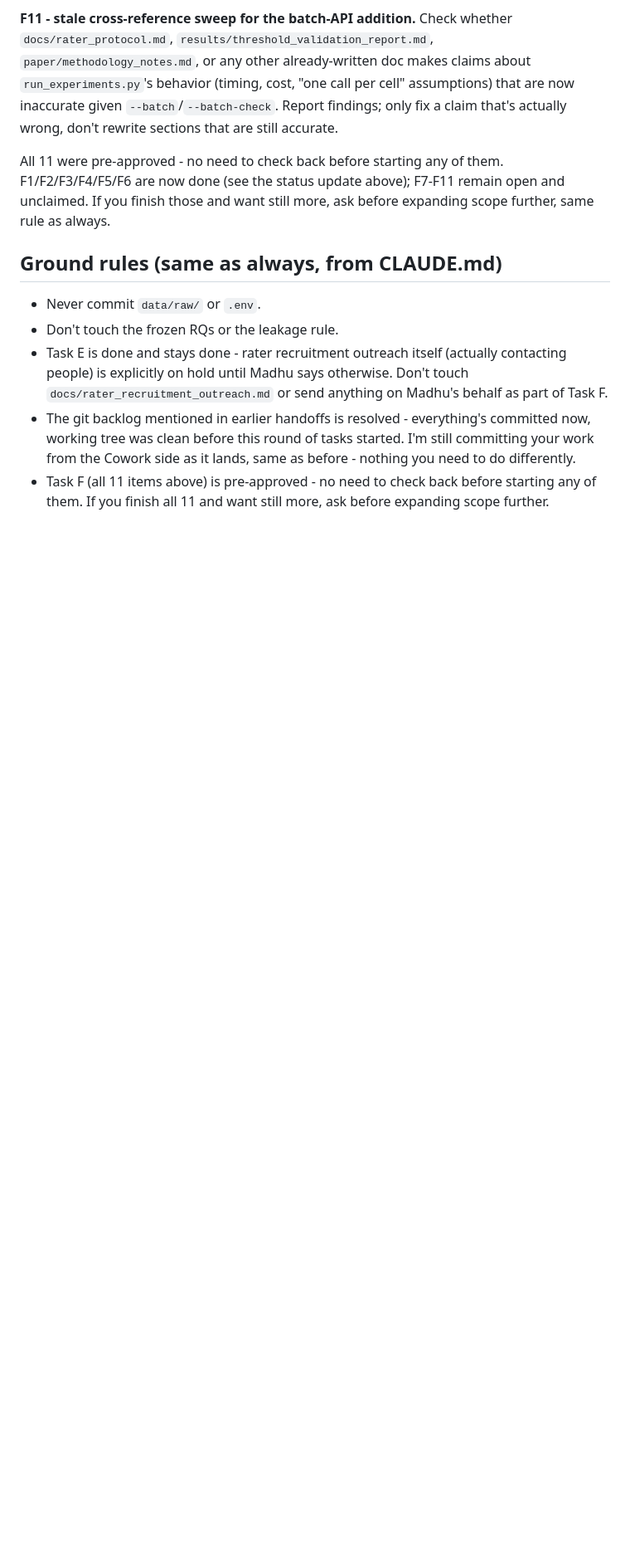
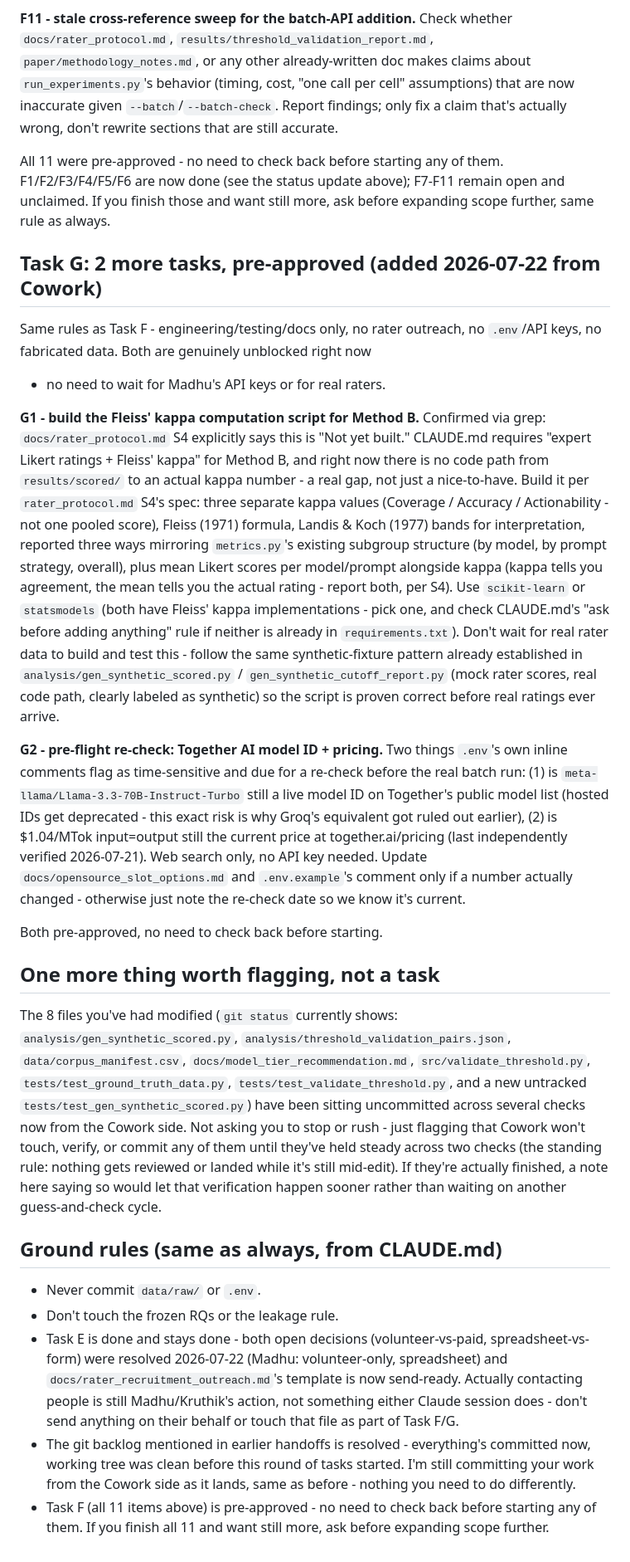
Before and after one commit to smadhu6364-beep/public-reproducible-benchmark, a Markdown page: HANDOFF_VSCODE_SESSION.md, the part around the change. Shown at 83% size. GitHub-like rendering; blank space fills up the shorter version.

Commit message:
Add Task G for VS Code: Fleiss' kappa script + Together AI pre-flight recheck; note Task E is resolved, not on hold

```diff
--- a/HANDOFF_VSCODE_SESSION.md
+++ b/HANDOFF_VSCODE_SESSION.md
@@ -528,14 +528,70 @@ them. F1/F2/F3/F4/F5/F6 are now done (see the status update above); F7-F11
 remain open and unclaimed. If you finish those and want still more, ask
 before expanding scope further, same rule as always.
 
+## Task G: 2 more tasks, pre-approved (added 2026-07-22 from Cowork)
+
+Same rules as Task F - engineering/testing/docs only, no rater outreach, no
+`.env`/API keys, no fabricated data. Both are genuinely unblocked right now
+- no need to wait for Madhu's API keys or for real raters.
+
+**G1 - build the Fleiss' kappa computation script for Method B.** Confirmed
+via grep: `docs/rater_protocol.md` S4 explicitly says this is "Not yet
+built." CLAUDE.md requires "expert Likert ratings + Fleiss' kappa" for
+Method B, and right now there is no code path from `results/scored/` to an
+actual kappa number - a real gap, not just a nice-to-have. Build it per
+`rater_protocol.md` S4's spec: three separate kappa values (Coverage /
+Accuracy / Actionability - not one pooled score), Fleiss (1971) formula,
+Landis & Koch (1977) bands for interpretation, reported three ways
+mirroring `metrics.py`'s existing subgroup structure (by model, by prompt
+strategy, overall), plus mean Likert scores per model/prompt alongside
+kappa (kappa tells you agreement, the mean tells you the actual rating -
+report both, per S4). Use `scikit-learn` or `statsmodels` (both have Fleiss'
+kappa implementations - pick one, and check CLAUDE.md's "ask before adding
+anything" rule if neither is already in `requirements.txt`). Don't wait for
+real rater data to build and test this - follow the same synthetic-fixture
+pattern already established in `analysis/gen_synthetic_scored.py` /
+`gen_synthetic_cutoff_report.py` (mock rater scores, real code path,
+clearly labeled as synthetic) so the script is proven correct before real
+ratings ever arrive.
+
+**G2 - pre-flight re-check: Together AI model ID + pricing.** Two things
+`.env`'s own inline comments flag as time-sensitive and due for a re-check
+before the real batch run: (1) is `meta-llama/Llama-3.3-70B-Instruct-Turbo`
+still a live model ID on Together's public model list (hosted IDs get
+deprecated - this exact risk is why Groq's equivalent got ruled out
+earlier), (2) is $1.04/MTok input=output still the current price at
+together.ai/pricing (last independently verified 2026-07-21). Web search
+only, no API key needed. Update `docs/opensource_slot_options.md` and
+`.env.example`'s comment only if a number actually changed - otherwise just
+note the re-check date so we know it's current.
+
+Both pre-approved, no need to check back before starting.
+
+## One more thing worth flagging, not a task
+
+The 8 files you've had modified (`git status` currently shows:
+`analysis/gen_synthetic_scored.py`, `analysis/threshold_validation_pairs.json`,
+`data/corpus_manifest.csv`, `docs/model_tier_recommendation.md`,
+`src/validate_threshold.py`, `tests/test_ground_truth_data.py`,
+`tests/test_validate_threshold.py`, and a new untracked
+`tests/test_gen_synthetic_scored.py`) have been sitting uncommitted across
+several checks now from the Cowork side. Not asking you to stop or rush -
+just flagging that Cowork won't touch, verify, or commit any of them until
+they've held steady across two checks (the standing rule: nothing gets
+reviewed or landed while it's still mid-edit). If they're actually finished,
+a note here saying so would let that verification happen sooner rather than
+waiting on another guess-and-check cycle.
+
 ## Ground rules (same as always, from CLAUDE.md)
 
 - Never commit `data/raw/` or `.env`.
 - Don't touch the frozen RQs or the leakage rule.
-- Task E is done and stays done - rater recruitment outreach itself
-  (actually contacting people) is explicitly on hold until Madhu says
-  otherwise. Don't touch `docs/rater_recruitment_outreach.md` or send
-  anything on Madhu's behalf as part of Task F.
+- Task E is done and stays done - both open decisions (volunteer-vs-paid,
+  spreadsheet-vs-form) were resolved 2026-07-22 (Madhu: volunteer-only,
+  spreadsheet) and `docs/rater_recruitment_outreach.md`'s template is now
+  send-ready. Actually contacting people is still Madhu/Kruthik's action,
+  not something either Claude session does - don't send anything on their
+  behalf or touch that file as part of Task F/G.
 - The git backlog mentioned in earlier handoffs is resolved - everything's
   committed now, working tree was clean before this round of tasks started.
   I'm still committing your work from the Cowork side as it lands, same as
```
